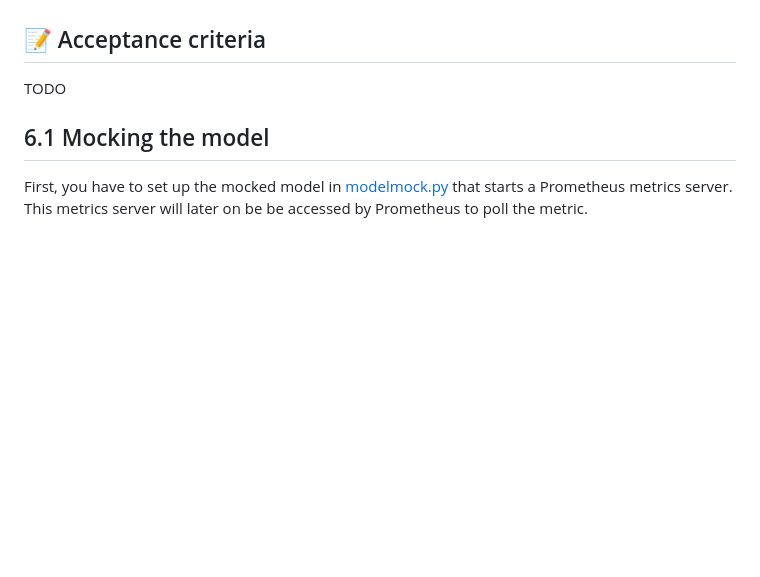
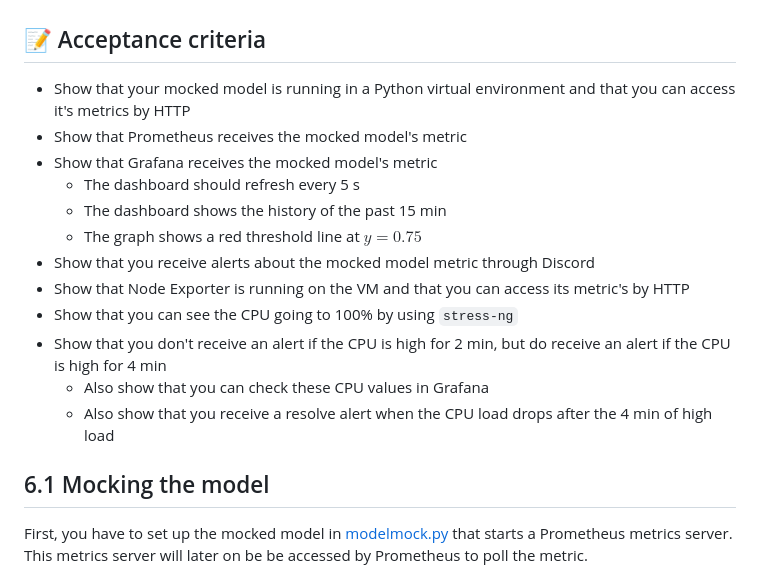
Before and after one commit to HOGENT-MLOps/mlops-labs, a Markdown page: assignment/06-monitoring.md, the part around the change. GitHub-like rendering; blank space fills up the shorter version.

Commit message:
Added criteria

```diff
--- a/assignment/06-monitoring.md
+++ b/assignment/06-monitoring.md
@@ -69,7 +69,18 @@ flowchart
 
 ## :memo: Acceptance criteria
 
-<div style="color:red; font-weight: bold">TODO</div>
+-   Show that your mocked model is running in a Python virtual environment and that you can access it's metrics by HTTP
+-   Show that Prometheus receives the mocked model's metric
+-   Show that Grafana receives the mocked model's metric
+    -   The dashboard should refresh every 5 s
+    -   The dashboard shows the history of the past 15 min
+    -   The graph shows a red threshold line at $y = 0.75$
+-   Show that you receive alerts about the mocked model metric through Discord
+-   Show that Node Exporter is running on the VM and that you can access its metric's by HTTP
+-   Show that you can see the CPU going to 100% by using `stress-ng`
+-   Show that you don't receive an alert if the CPU is high for 2 min, but do receive an alert if the CPU is high for 4 min
+    -   Also show that you can check these CPU values in Grafana
+    -   Also show that you receive a resolve alert when the CPU load drops after the 4 min of high load
 
 ## 6.1 Mocking the model
 
```
